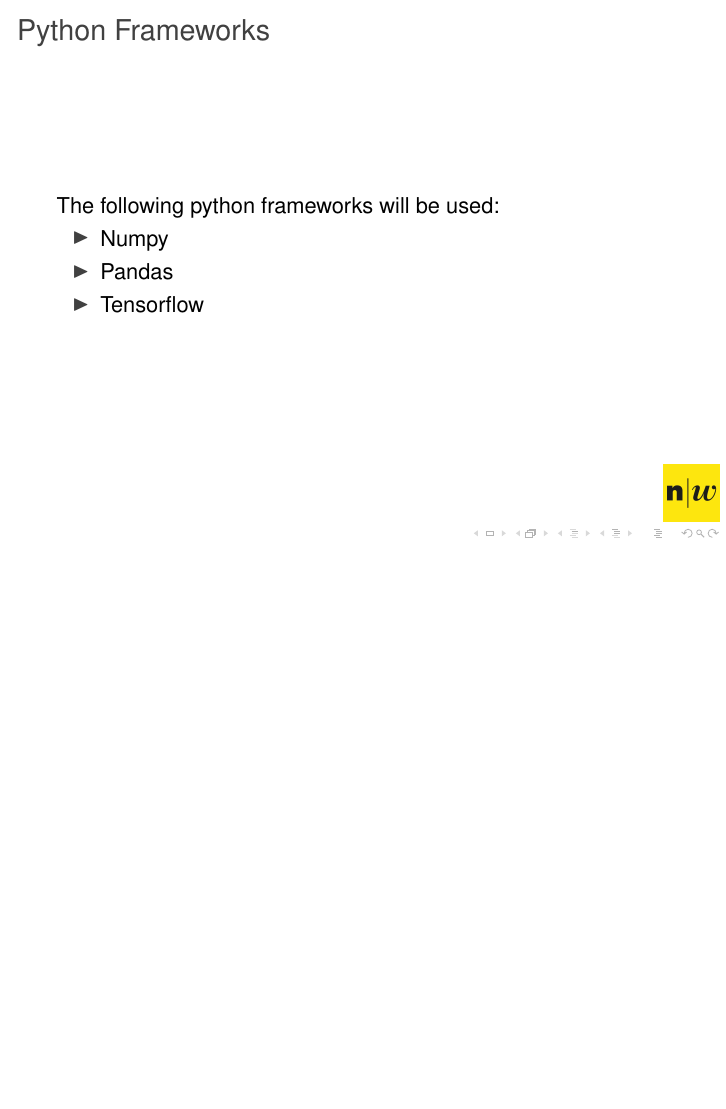
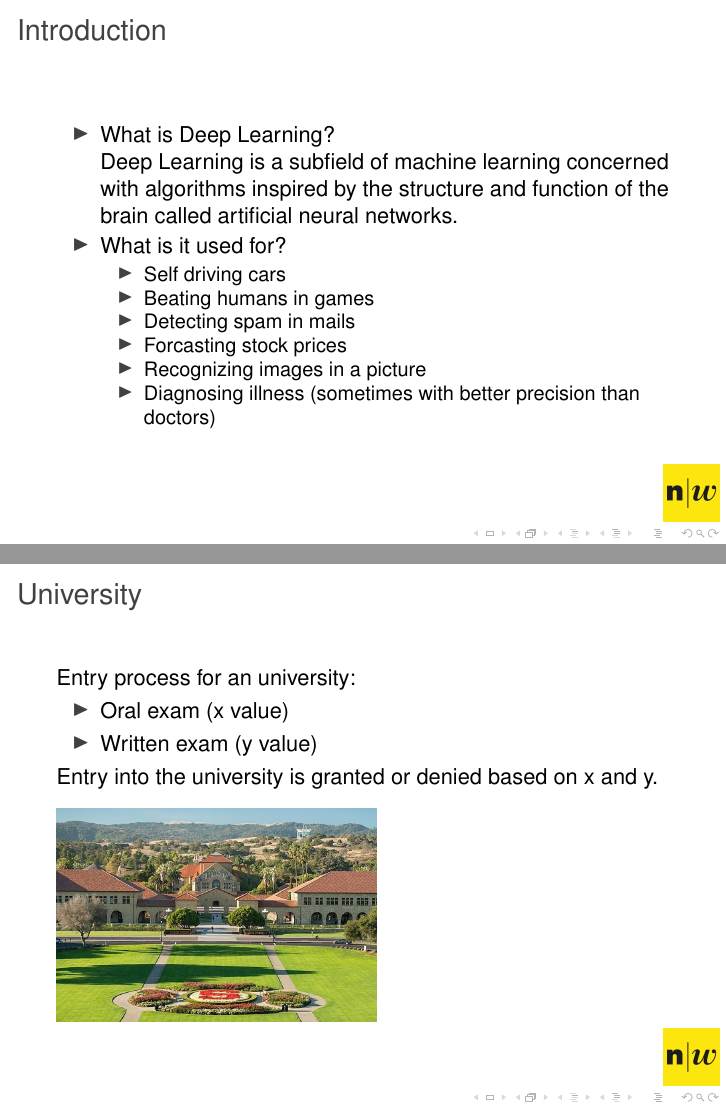
Before and after one commit to daveherzig/fhnw_lifescience, LaTeX slides (doc/aiprogramming.tex, which reads doc/deeplearning.tex): page 4 of 4 before the commit and pages 5 and 6 of 10 after it, the two joined at a grey line, the shorter picture padded with empty space. Compiled offline with pdfLaTeX.

Commit message:
university example

```diff
--- a/doc/deeplearning.tex
+++ b/doc/deeplearning.tex
@@ -1,3 +1,17 @@
-\section{Basics}
+\section{Deep Learning}
 
 \begin{frame}[fragile]
+  \frametitle{Introduction}
+  \begin{itemize}
+  \item What is Deep Learning?\\
+  Deep Learning is a subfield of machine learning concerned with algorithms inspired by the structure and function of the brain called artificial neural networks.
+  \item What is it used for?
+  \begin{itemize}
+  \item Self driving cars
+  \item Beating humans in games
+  \item Detecting spam in mails
+  \item Forcasting stock prices
+  \item Recognizing images in a picture
+  \item Diagnosing illness (sometimes with better precision than doctors)
+  \end{itemize}
+  \end{itemize}
@@ -9,7 +18,16 @@
 \end{frame}
 
+\begin{frame}[fragile]
+  \frametitle{University}
+  Entry process for an university:
+  \begin{itemize}
+  \item Oral exam (x value)
+  \item Written exam (y value)
+  \end{itemize}
+  Entry into the university is granted or denied based on x and y.\\
+  \vspace{3mm}
+  \includegraphics[scale=0.2]{img/stanford}
+\end{frame}
 
 \begin{frame}[fragile]
-  \frametitle{Python Frameworks}
-  The following python frameworks will be used:
-  \begin{itemize}
+  \frametitle{University}
@@ -20,0 +40 @@
+  \frametitle{University}
@@ -20,0 +45 @@
+  \frametitle{University}
@@ -20,0 +50,3 @@
+  \frametitle{University}
+  To start with a easier example, we assume that the line is a straight line.
+\end{frame}
```
Also changed, not shown: doc/aiprogramming.tex (+1 -0 lines), doc/img/stanford.jpg (added), doc/img/uni_data.png (added), doc/img/uni_data_1.png (added), doc/deeplearning.tex (22 more changed lines).
